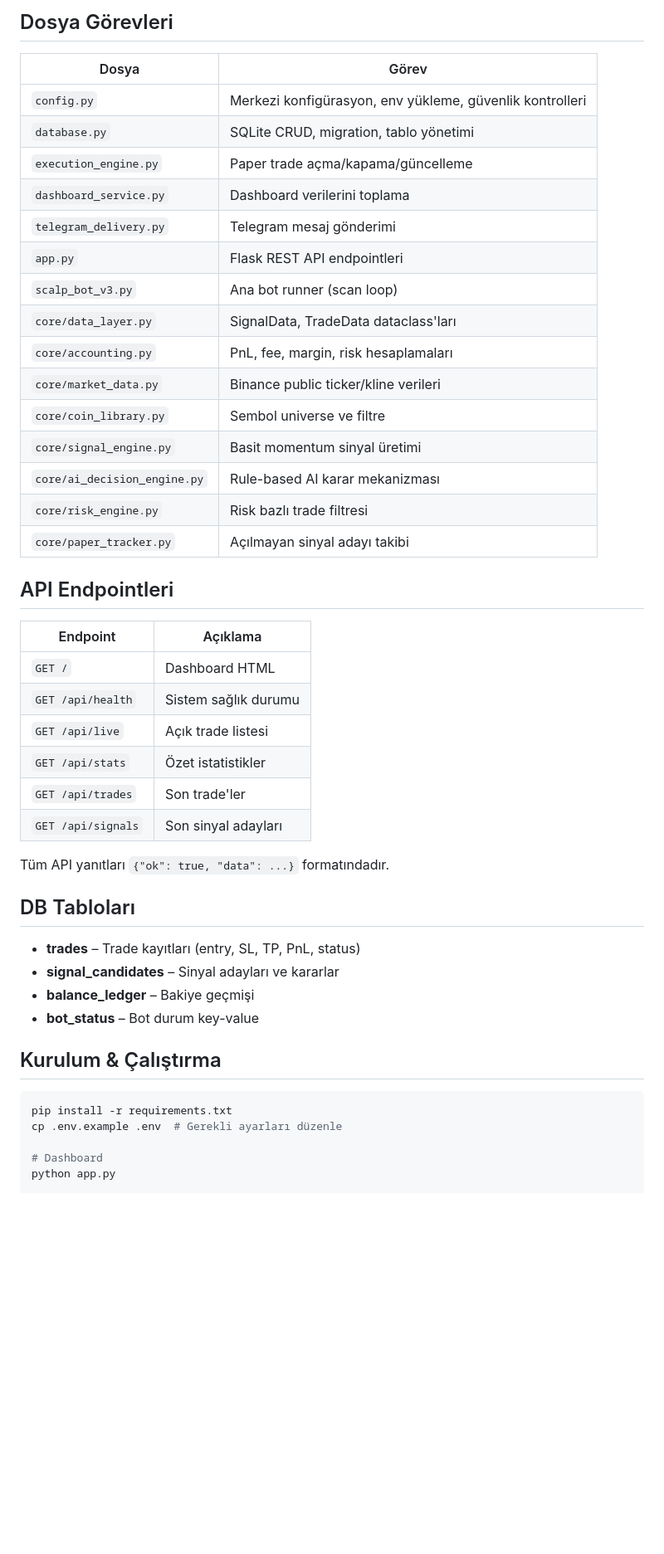
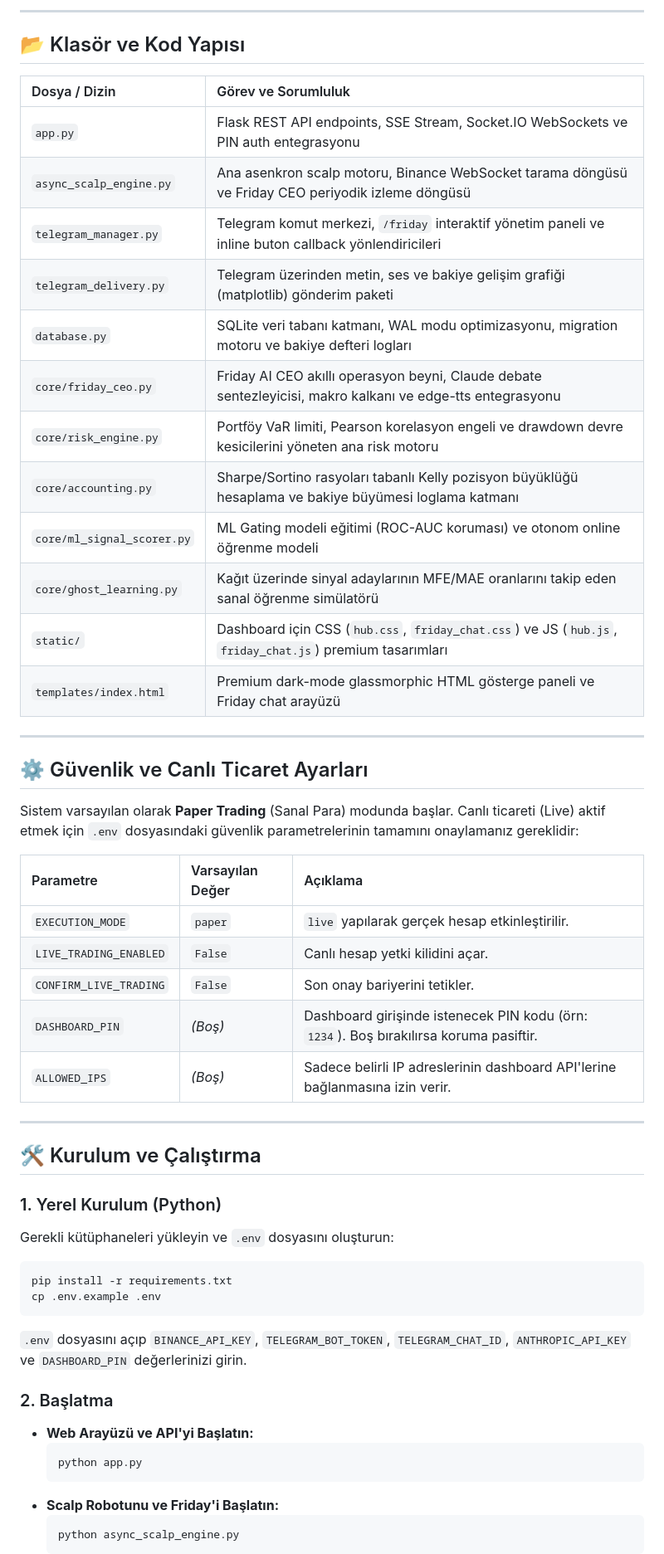
Before and after one commit to tuhanba/trade-engine, a Markdown page: README.md, the part around one of its changes. Shown at 83% size. Rendered like a GitHub page; blank space fills up the shorter version.

Commit message:
docs: update README.md to describe Friday CEO and advanced quant features

````diff
--- a/README.md
+++ b/README.md
@@ -36,51 +64,57 @@ scalp_bot_v3.py          → Ana bot döngüsü
 ```
 
-## Dosya Görevleri
+---
 
-| Dosya | Görev |
-|-------|-------|
-| `config.py` | Merkezi konfigürasyon, env yükleme, güvenlik kontrolleri |
-| `database.py` | SQLite CRUD, migration, tablo yönetimi |
-| `execution_engine.py` | Paper trade açma/kapama/güncelleme |
-| `dashboard_service.py` | Dashboard verilerini toplama |
-| `telegram_delivery.py` | Telegram mesaj gönderimi |
-| `app.py` | Flask REST API endpointleri |
-| `scalp_bot_v3.py` | Ana bot runner (scan loop) |
-| `core/data_layer.py` | SignalData, TradeData dataclass'ları |
-| `core/accounting.py` | PnL, fee, margin, risk hesaplamaları |
-| `core/market_data.py` | Binance public ticker/kline verileri |
-| `core/coin_library.py` | Sembol universe ve filtre |
-| `core/signal_engine.py` | Basit momentum sinyal üretimi |
-| `core/ai_decision_engine.py` | Rule-based AI karar mekanizması |
-| `core/risk_engine.py` | Risk bazlı trade filtresi |
-| `core/paper_tracker.py` | Açılmayan sinyal adayı takibi |
+## 📂 Klasör ve Kod Yapısı
 
-## API Endpointleri
+| Dosya / Dizin | Görev ve Sorumluluk |
+| :--- | :--- |
+| `app.py` | Flask REST API endpoints, SSE Stream, Socket.IO WebSockets ve PIN auth entegrasyonu |
+| `async_scalp_engine.py` | Ana asenkron scalp motoru, Binance WebSocket tarama döngüsü ve Friday CEO periyodik izleme döngüsü |
+| `telegram_manager.py` | Telegram komut merkezi, `/friday` interaktif yönetim paneli ve inline buton callback yönlendiricileri |
+| `telegram_delivery.py` | Telegram üzerinden metin, ses ve bakiye gelişim grafiği (matplotlib) gönderim paketi |
+| `database.py` | SQLite veri tabanı katmanı, WAL modu optimizasyonu, migration motoru ve bakiye defteri logları |
+| `core/friday_ceo.py` | Friday AI CEO akıllı operasyon beyni, Claude debate sentezleyicisi, makro kalkanı ve edge-tts entegrasyonu |
+| `core/risk_engine.py` | Portföy VaR limiti, Pearson korelasyon engeli ve drawdown devre kesicilerini yöneten ana risk motoru |
+| `core/accounting.py` | Sharpe/Sortino rasyoları tabanlı Kelly pozisyon büyüklüğü hesaplama ve bakiye büyümesi loglama katmanı |
+| `core/ml_signal_scorer.py` | ML Gating modeli eğitimi (ROC-AUC koruması) ve otonom online öğrenme modeli |
+| `core/ghost_learning.py` | Kağıt üzerinde sinyal adaylarının MFE/MAE oranlarını takip eden sanal öğrenme simülatörü |
+| `static/` | Dashboard için CSS (`hub.css`, `friday_chat.css`) ve JS (`hub.js`, `friday_chat.js`) premium tasarımları |
+| `templates/index.html` | Premium dark-mode glassmorphic HTML gösterge paneli ve Friday chat arayüzü |
 
-| Endpoint | Açıklama |
-|----------|----------|
-| `GET /` | Dashboard HTML |
-| `GET /api/health` | Sistem sağlık durumu |
-| `GET /api/live` | Açık trade listesi |
-| `GET /api/stats` | Özet istatistikler |
-| `GET /api/trades` | Son trade'ler |
-| `GET /api/signals` | Son sinyal adayları |
+---
 
-Tüm API yanıtları `{"ok": true, "data": ...}` formatındadır.
+## ⚙️ Güvenlik ve Canlı Ticaret Ayarları
 
-## DB Tabloları
+Sistem varsayılan olarak **Paper Trading** (Sanal Para) modunda başlar. Canlı ticareti (Live) aktif etmek için `.env` dosyasındaki güvenlik parametrelerinin tamamını onaylamanız gereklidir:
 
-- **trades** – Trade kayıtları (entry, SL, TP, PnL, status)
-- **signal_candidates** – Sinyal adayları ve kararlar
-- **balance_ledger** – Bakiye geçmişi
-- **bot_status** – Bot durum key-value
+| Parametre | Varsayılan Değer | Açıklama |
+| :--- | :--- | :--- |
+| `EXECUTION_MODE` | `paper` | `live` yapılarak gerçek hesap etkinleştirilir. |
+| `LIVE_TRADING_ENABLED` | `False` | Canlı hesap yetki kilidini açar. |
+| `CONFIRM_LIVE_TRADING` | `False` | Son onay bariyerini tetikler. |
+| `DASHBOARD_PIN` | *(Boş)* | Dashboard girişinde istenecek PIN kodu (örn: `1234`). Boş bırakılırsa koruma pasiftir. |
+| `ALLOWED_IPS` | *(Boş)* | Sadece belirli IP adreslerinin dashboard API'lerine bağlanmasına izin verir. |
 
-## Kurulum & Çalıştırma
+---
 
+## 🛠️ Kurulum ve Çalıştırma
+
+### 1. Yerel Kurulum (Python)
+Gerekli kütüphaneleri yükleyin ve `.env` dosyasını oluşturun:
 ```bash
 pip install -r requirements.txt
-cp .env.example .env  # Gerekli ayarları düzenle
+cp .env.example .env
+```
+`.env` dosyasını açıp `BINANCE_API_KEY`, `TELEGRAM_BOT_TOKEN`, `TELEGRAM_CHAT_ID`, `ANTHROPIC_API_KEY` ve `DASHBOARD_PIN` değerlerinizi girin.
 
-# Dashboard
-python app.py
+### 2. Başlatma
+* **Web Arayüzü ve API'yi Başlatın:**
+  ```bash
+  python app.py
+  ```
+* **Scalp Robotunu ve Friday'i Başlatın:**
+  ```bash
+  python async_scalp_engine.py
+  ```
 
````
Also changed, not shown: other parts of README.md (+77 -41 lines).
